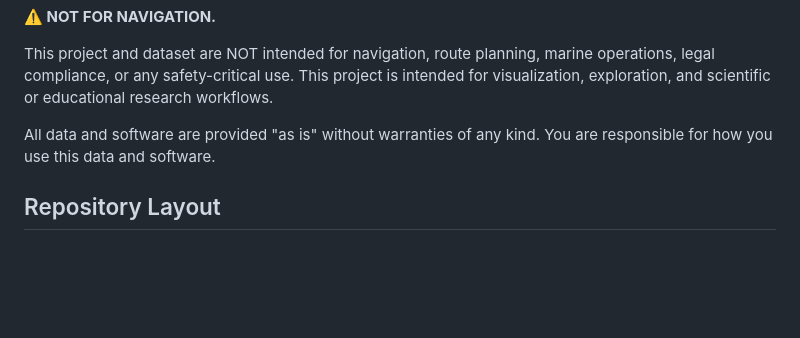
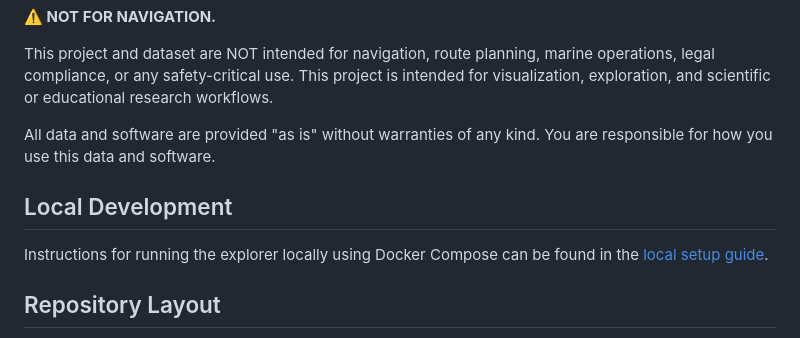
Before and after one commit to markmclaren/global-bathymetry-pmtiles, a Markdown page: README.md, the part around the change. GitHub-like rendering; blank space fills up the shorter version.

Commit message:
docs: add link to local development guide in main README

```diff
--- a/README.md
+++ b/README.md
@@ -42,6 +42,10 @@ This project and dataset are NOT intended for navigation, route planning, marine
 
 All data and software are provided "as is" without warranties of any kind. You are responsible for how you use this data and software.
 
+## Local Development
+
+Instructions for running the explorer locally using Docker Compose can be found in the [local setup guide](local/README.md).
+
 ## Repository Layout
 
 - [/docs](docs): Main 2D visualization and data protocols.
```
